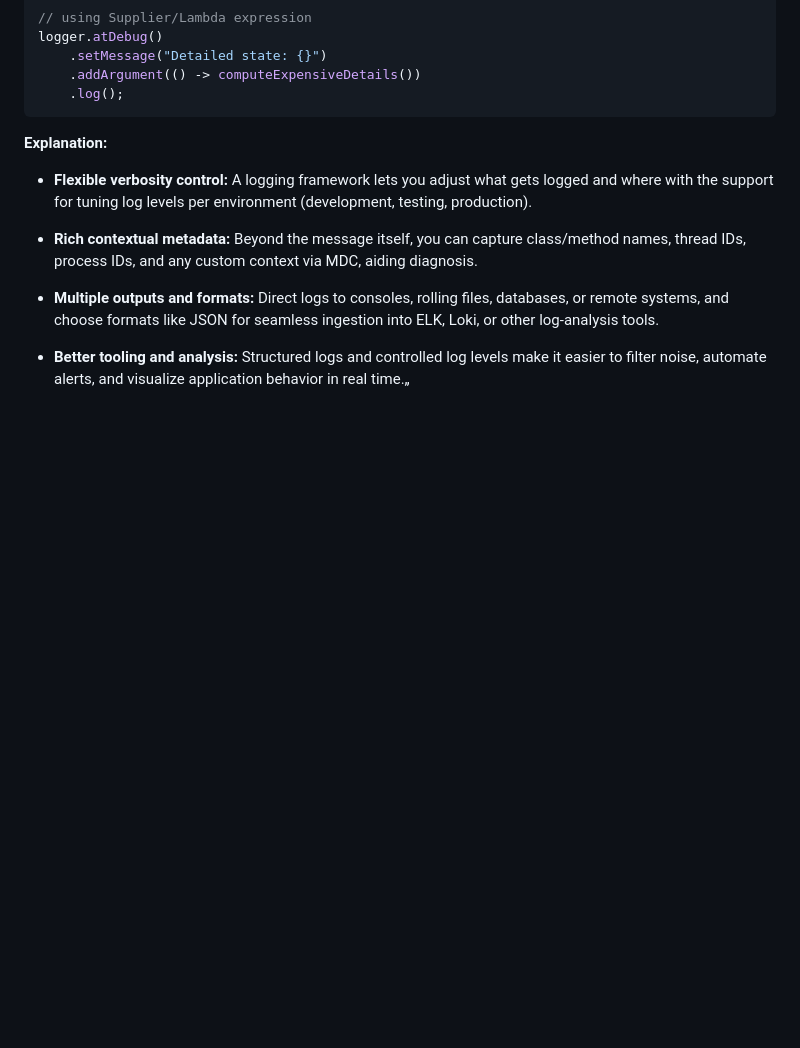
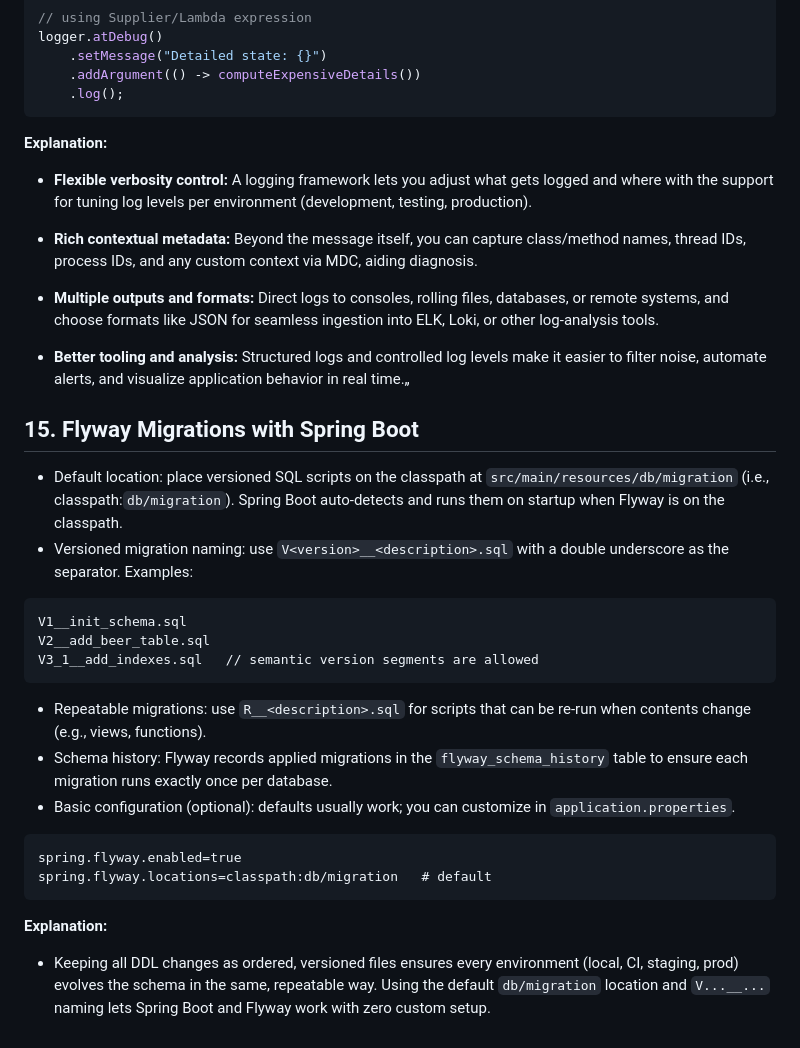
Before and after one commit to leeioa528/juniemvc, a Markdown page: .junie/guidelines.md, the part around the change. Rendered like a GitHub page; blank space fills up the shorter version.

Commit message:
modify  guidelines.md to include flyway migrations

````diff
--- a/.junie/guidelines.md
+++ b/.junie/guidelines.md
@@ -182,3 +182,26 @@ logger.atDebug()
 * **Multiple outputs and formats:** Direct logs to consoles, rolling files, databases, or remote systems, and choose formats like JSON for seamless ingestion into ELK, Loki, or other log-analysis tools.
 
 * **Better tooling and analysis:** Structured logs and controlled log levels make it easier to filter noise, automate alerts, and visualize application behavior in real time.„
+
+## 15. Flyway Migrations with Spring Boot
+* Default location: place versioned SQL scripts on the classpath at `src/main/resources/db/migration` (i.e., classpath:`db/migration`). Spring Boot auto-detects and runs them on startup when Flyway is on the classpath.
+* Versioned migration naming: use `V<version>__<description>.sql` with a double underscore as the separator. Examples:
+
+```
+V1__init_schema.sql
+V2__add_beer_table.sql
+V3_1__add_indexes.sql   // semantic version segments are allowed
+```
+
+* Repeatable migrations: use `R__<description>.sql` for scripts that can be re-run when contents change (e.g., views, functions).
+* Schema history: Flyway records applied migrations in the `flyway_schema_history` table to ensure each migration runs exactly once per database.
+* Basic configuration (optional): defaults usually work; you can customize in `application.properties`.
+
+```
+spring.flyway.enabled=true
+spring.flyway.locations=classpath:db/migration   # default
+```
+
+**Explanation:**
+
+* Keeping all DDL changes as ordered, versioned files ensures every environment (local, CI, staging, prod) evolves the schema in the same, repeatable way. Using the default `db/migration` location and `V...__...` naming lets Spring Boot and Flyway work with zero custom setup.
````
Also changed, not shown: prompts/flyway-migrations/prompts.md (added, +2 -0 lines).
